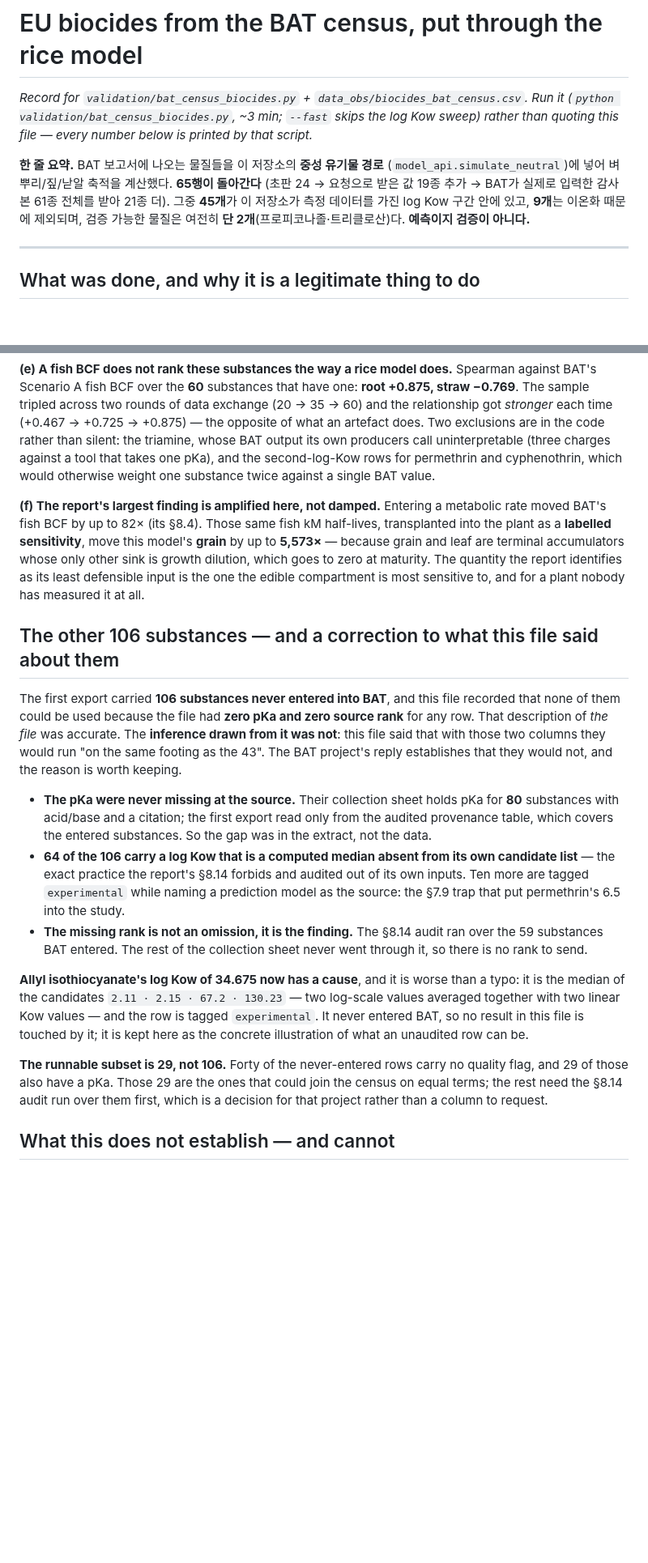
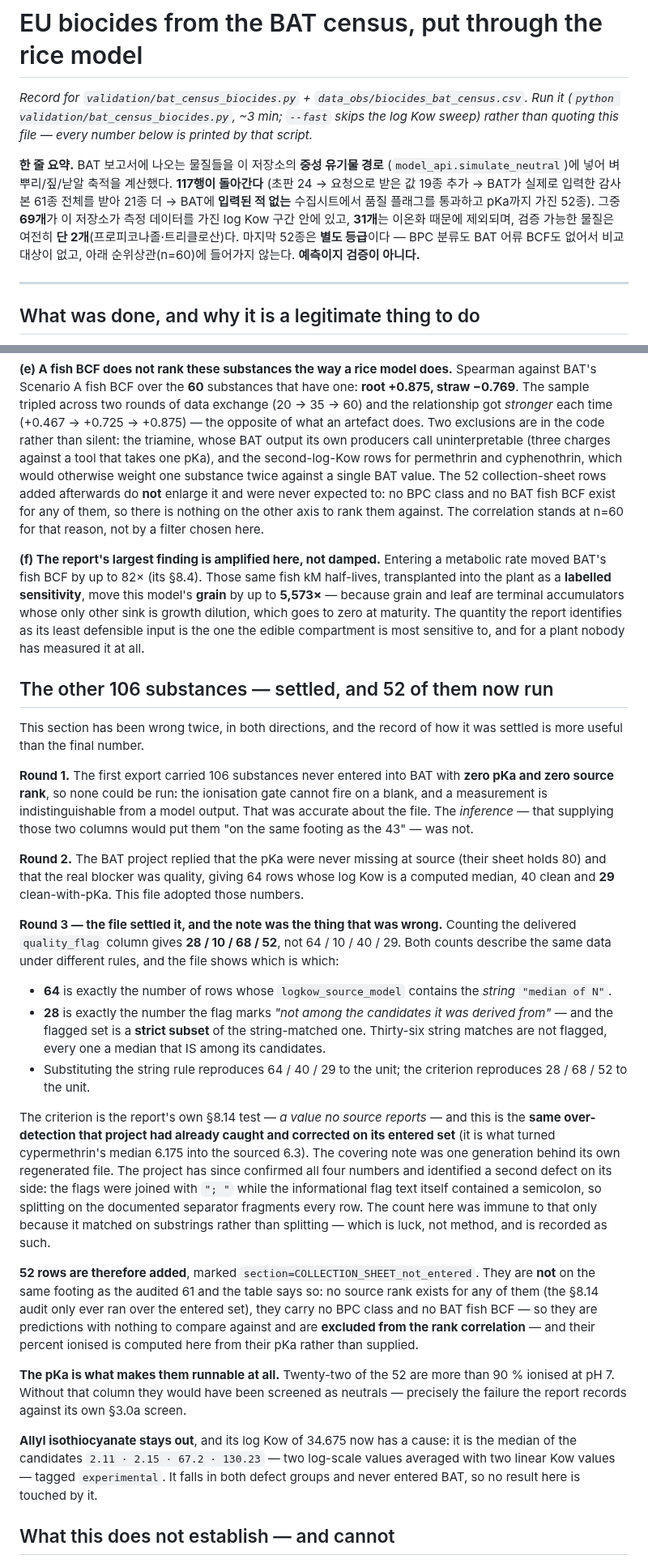
Before and after one commit to ccy5123/pfas-rice-model, a Markdown page: docs/bat_census_biocides.md, 2 parts joined by grey strips. Shown at 81% size. Rendered like a GitHub page; blank space fills up the shorter version.

```diff
--- a/docs/bat_census_biocides.md
+++ b/docs/bat_census_biocides.md
@@ -5,11 +5,13 @@ Run it (`python validation/bat_census_biocides.py`, ~3 min; `--fast` skips the l
 sweep) rather than quoting this file — every number below is printed by that script.*
 
 **한 줄 요약.** BAT 보고서에 나오는 물질들을 이 저장소의 **중성 유기물 경로**
-(`model_api.simulate_neutral`)에 넣어 벼 뿌리/짚/낟알 축적을 계산했다. **65행이 돌아간다**
-(초판 24 → 요청으로 받은 값 19종 추가 → BAT가 실제로 입력한 감사본 61종 전체를 받아 21종 더).
-그중 **45개**가 이 저장소가 측정 데이터를 가진 log Kow 구간 안에 있고, **9개**는 이온화 때문에
+(`model_api.simulate_neutral`)에 넣어 벼 뿌리/짚/낟알 축적을 계산했다. **117행이 돌아간다**
+(초판 24 → 요청으로 받은 값 19종 추가 → BAT가 실제로 입력한 감사본 61종 전체를 받아 21종 더
+→ BAT에 **입력된 적 없는** 수집시트에서 품질 플래그를 통과하고 pKa까지 가진 52종). 그중
+**69개**가 이 저장소가 측정 데이터를 가진 log Kow 구간 안에 있고, **31개**는 이온화 때문에
 제외되며, 검증 가능한 물질은 여전히 **단 2개**(프로피코나졸·트리클로산)다.
-**예측이지 검증이 아니다.**
+마지막 52종은 **별도 등급**이다 — BPC 분류도 BAT 어류 BCF도 없어서 비교 대상이 없고,
+아래 순위상관(n=60)에 들어가지 않는다. **예측이지 검증이 아니다.**
 
 ---
 
@@ -237,7 +244,11 @@ Spearman against BAT's Scenario A fish BCF over the **60** substances that have
 rather than silent: the triamine, whose BAT output its own producers call
 uninterpretable (three charges against a tool that takes one pKa), and the
 second-log-Kow rows for permethrin and cyphenothrin, which would otherwise weight
-one substance twice against a single BAT value.
+one substance twice against a single BAT value. The 52 collection-sheet rows added
+afterwards do **not** enlarge it and were never expected to: no BPC class and no
+BAT fish BCF exist for any of them, so there is nothing on the other axis to rank
+them against. The correlation stands at n=60 for that reason, not by a filter
+chosen here.
 
 **(f) The report's largest finding is amplified here, not damped.** Entering a
 metabolic rate moved BAT's fish BCF by up to 82× (its §8.4). Those same fish kM
@@ -248,38 +259,62 @@ maturity. The quantity the report identifies as its least defensible input is th
 one the edible compartment is most sensitive to, and for a plant nobody has
 measured it at all.
 
-## The other 106 substances — and a correction to what this file said about them
+## The other 106 substances — settled, and 52 of them now run
 
-The first export carried **106 substances never entered into BAT**, and this file
-recorded that none of them could be used because the file had **zero pKa and zero
-source rank** for any row. That description of *the file* was accurate. The
-**inference drawn from it was not**: this file said that with those two columns
-they would run "on the same footing as the 43". The BAT project's reply
-establishes that they would not, and the reason is worth keeping.
+This section has been wrong twice, in both directions, and the record of how it
+was settled is more useful than the final number.
 
-* **The pKa were never missing at the source.** Their collection sheet holds pKa
-  for **80** substances with acid/base and a citation; the first export read only
-  from the audited provenance table, which covers the entered substances. So the
-  gap was in the extract, not the data.
-* **64 of the 106 carry a log Kow that is a computed median absent from its own
-  candidate list** — the exact practice the report's §8.14 forbids and audited out
-  of its own inputs. Ten more are tagged `experimental` while naming a prediction
-  model as the source: the §7.9 trap that put permethrin's 6.5 into the study.
-* **The missing rank is not an omission, it is the finding.** The §8.14 audit ran
-  over the 59 substances BAT entered. The rest of the collection sheet never went
-  through it, so there is no rank to send.
+**Round 1.** The first export carried 106 substances never entered into BAT with
+**zero pKa and zero source rank**, so none could be run: the ionisation gate
+cannot fire on a blank, and a measurement is indistinguishable from a model
+output. That was accurate about the file. The *inference* — that supplying those
+two columns would put them "on the same footing as the 43" — was not.
 
-**Allyl isothiocyanate's log Kow of 34.675 now has a cause**, and it is worse than
-a typo: it is the median of the candidates `2.11 · 2.15 · 67.2 · 130.23` — two
-log-scale values averaged together with two linear Kow values — and the row is
-tagged `experimental`. It never entered BAT, so no result in this file is touched
-by it; it is kept here as the concrete illustration of what an unaudited row can
-be.
+**Round 2.** The BAT project replied that the pKa were never missing at source
+(their sheet holds 80) and that the real blocker was quality, giving 64 rows whose
+log Kow is a computed median, 40 clean and **29** clean-with-pKa. This file
+adopted those numbers.
 
-**The runnable subset is 29, not 106.** Forty of the never-entered rows carry no
-quality flag, and 29 of those also have a pKa. Those 29 are the ones that could
-join the census on equal terms; the rest need the §8.14 audit run over them first,
-which is a decision for that project rather than a column to request.
+**Round 3 — the file settled it, and the note was the thing that was wrong.**
+Counting the delivered `quality_flag` column gives **28 / 10 / 68 / 52**, not
+64 / 10 / 40 / 29. Both counts describe the same data under different rules, and
+the file shows which is which:
+
+* **64** is exactly the number of rows whose `logkow_source_model` contains the
+  *string* `"median of N"`.
+* **28** is exactly the number the flag marks *"not among the candidates it was
+  derived from"* — and the flagged set is a **strict subset** of the
+  string-matched one. Thirty-six string matches are not flagged, every one a
+  median that IS among its candidates.
+* Substituting the string rule reproduces 64 / 40 / 29 to the unit; the criterion
+  reproduces 28 / 68 / 52 to the unit.
+
+The criterion is the report's own §8.14 test — *a value no source reports* — and
+this is the **same over-detection that project had already caught and corrected on
+its entered set** (it is what turned cypermethrin's median 6.175 into the sourced
+6.3). The covering note was one generation behind its own regenerated file. The
+project has since confirmed all four numbers and identified a second defect on its
+side: the flags were joined with `"; "` while the informational flag text itself
+contained a semicolon, so splitting on the documented separator fragments every
+row. The count here was immune to that only because it matched on substrings
+rather than splitting — which is luck, not method, and is recorded as such.
+
+**52 rows are therefore added**, marked `section=COLLECTION_SHEET_not_entered`.
+They are **not** on the same footing as the audited 61 and the table says so:
+no source rank exists for any of them (the §8.14 audit only ever ran over the
+entered set), they carry no BPC class and no BAT fish BCF — so they are
+predictions with nothing to compare against and are **excluded from the rank
+correlation** — and their percent ionised is computed here from their pKa rather
+than supplied.
+
+**The pKa is what makes them runnable at all.** Twenty-two of the 52 are more than
+90 % ionised at pH 7. Without that column they would have been screened as
+neutrals — precisely the failure the report records against its own §3.0a screen.
+
+**Allyl isothiocyanate stays out**, and its log Kow of 34.675 now has a cause: it
+is the median of the candidates `2.11 · 2.15 · 67.2 · 130.23` — two log-scale
+values averaged with two linear Kow values — tagged `experimental`. It falls in
+both defect groups and never entered BAT, so no result here is touched by it.
 
 ## What this does not establish — and cannot
 
```
Also changed, not shown: other parts of docs/bat_census_biocides.md (+11 -6 lines), CLAUDE.md (+22 -24 lines), docs/POLICY_BRIEF_KR.md (+25 -12 lines), validation/figures/bat_census_biocides.png, 5 other files.
